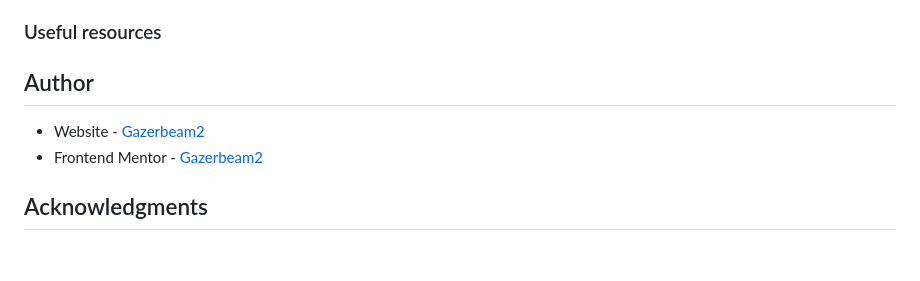
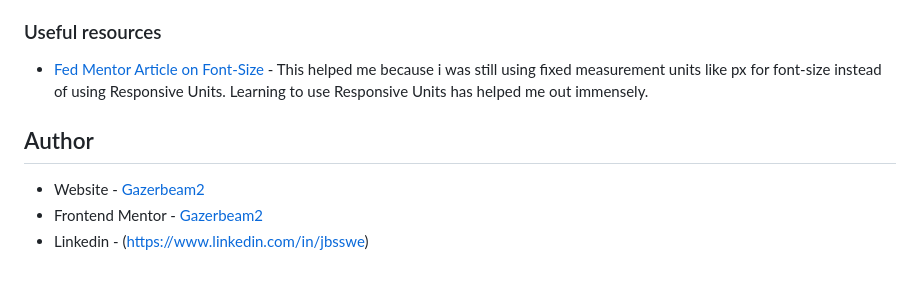
Before and after one commit to Gazerbeam2/FrontendMentor, a Markdown page: README.md, the part around the change printed below. GitHub-like rendering.

```diff
--- a/README.md
+++ b/README.md
@@ -56,6 +52,7 @@ I would like more practice with Flexbox. I plan to continue my understanding of
 
 ### Useful resources
 
+- [Fed Mentor Article on Font-Size](https://fedmentor.dev/posts/font-size-px/) - This helped me because i was still using fixed measurement units like px for font-size instead of using Responsive Units. Learning to use Responsive Units has helped me out immensely.
 
 ## Author
 
@@ -63,3 +60,2 @@ I would like more practice with Flexbox. I plan to continue my understanding of
 - Frontend Mentor - [Gazerbeam2](https://www.frontendmentor.io/profile/Gazerbeam2)
-
-## Acknowledgments
+- Linkedin - (https://www.linkedin.com/in/jbsswe)
```
Also changed, not shown: other parts of README.md (+11 -15 lines), baseReadme/README-template.md (deleted, +0 -96 lines), images/Screenshot from 2024-01-24 17-07-51.png (added), 2 other files.
